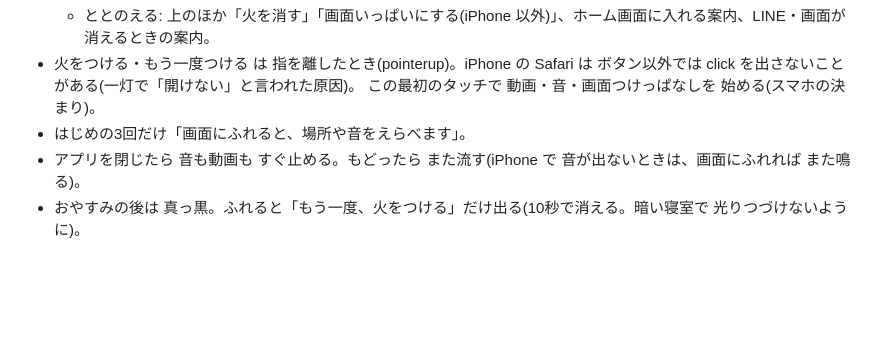
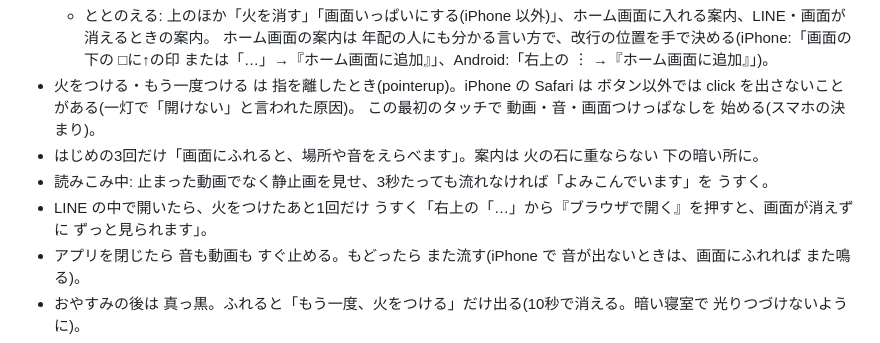
Before and after one commit to roguepink/takibi, a Markdown page: docs/design.md, the part around one of its changes. Drawn GitHub-style; blank space fills up the shorter version.

```diff
--- a/docs/design.md
+++ b/docs/design.md
@@ -51,7 +64,10 @@
   - ととのえる: 上のほか「火を消す」「画面いっぱいにする(iPhone 以外)」、ホーム画面に入れる案内、LINE・画面が消えるときの案内。
+    ホーム画面の案内は 年配の人にも分かる言い方で、改行の位置を手で決める(iPhone:「画面の下の □に↑の印 または「…」→『ホーム画面に追加』」、Android:「右上の ︙ →『ホーム画面に追加』」)。
 - 火をつける・もう一度つける は 指を離したとき(pointerup)。iPhone の Safari は ボタン以外では click を出さないことがある(一灯で「開けない」と言われた原因)。
   この最初のタッチで 動画・音・画面つけっぱなしを 始める(スマホの決まり)。
-- はじめの3回だけ「画面にふれると、場所や音をえらべます」。
+- はじめの3回だけ「画面にふれると、場所や音をえらべます」。案内は 火の石に重ならない 下の暗い所に。
+- 読みこみ中: 止まった動画でなく静止画を見せ、3秒たっても流れなければ「よみこんでいます」を うすく。
+- LINE の中で開いたら、火をつけたあと1回だけ うすく「右上の「…」から『ブラウザで開く』を押すと、画面が消えずに ずっと見られます」。
 - アプリを閉じたら 音も動画も すぐ止める。もどったら また流す(iPhone で 音が出ないときは、画面にふれれば また鳴る)。
 - おやすみの後は 真っ黒。ふれると「もう一度、火をつける」だけ出る(10秒で消える。暗い寝室で 光りつづけないように)。
 - 設定は localStorage(`takibi-v1`)に覚える: 場所・大きさ・明るさ・色あい・音の大きさ・音を出すか。LINE の中などで覚えられなくても 止まらない。
```
Also changed, not shown: other parts of docs/design.md (+26 -13 lines), CLAUDE.md (+20 -6 lines).
